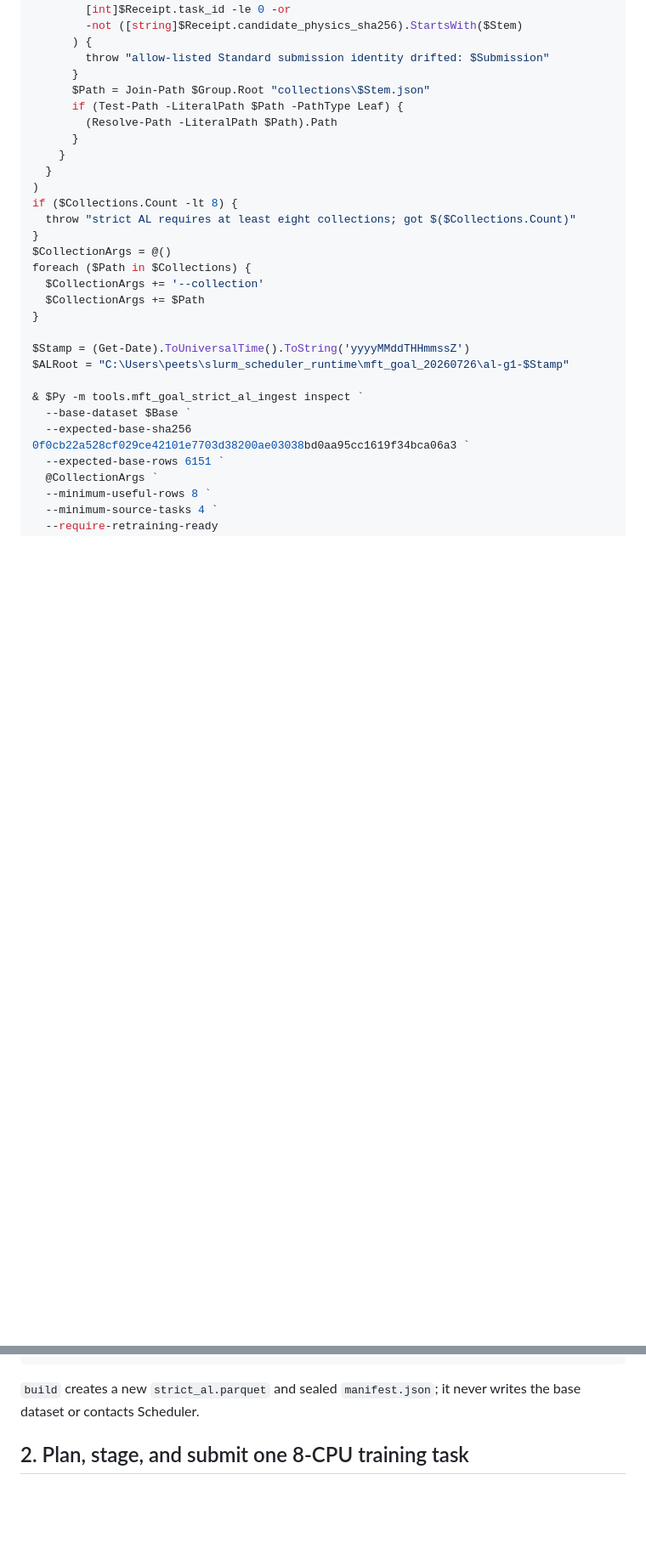
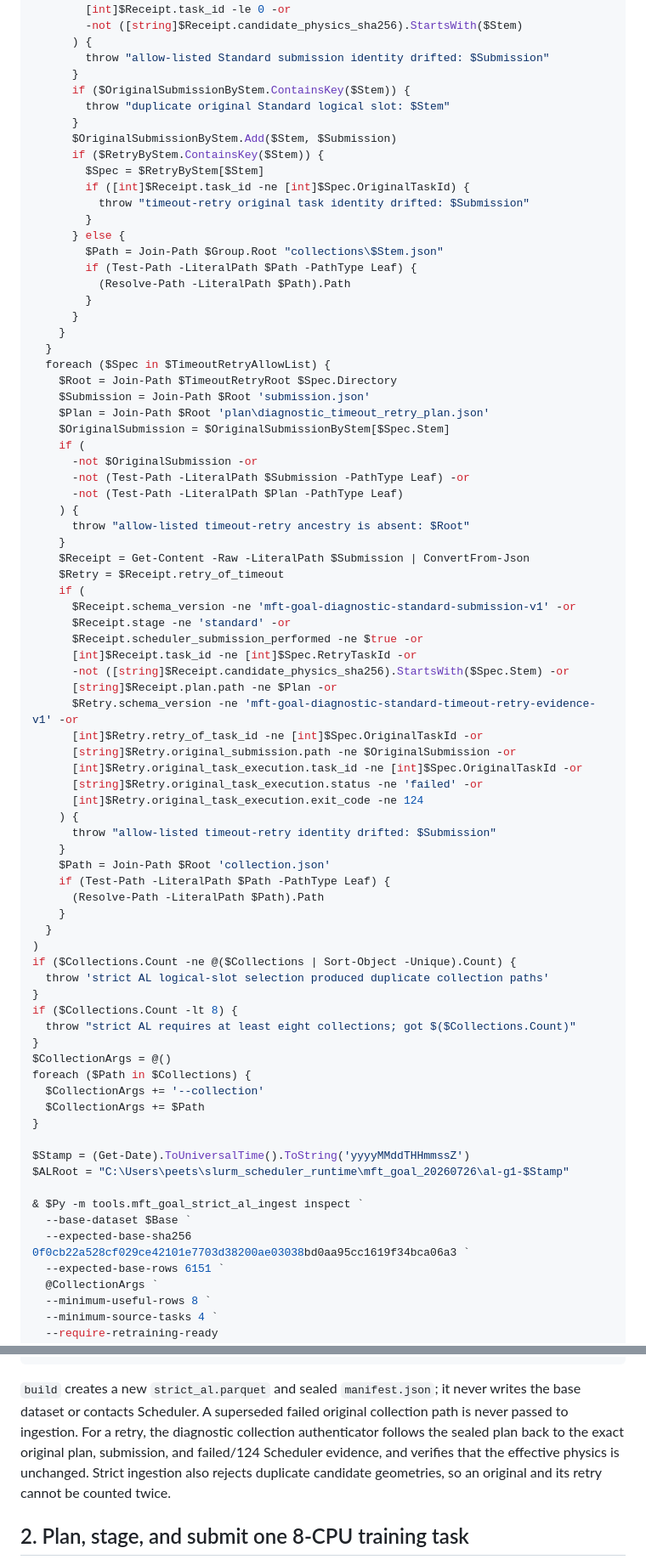
Before and after one commit to Schwalbe262/MFT_1MW_2026, a Markdown page: docs/MFT_GOAL_AL_SLURM_EXECUTION.md, 2 parts joined by grey strips. Shown at 85% size. Rendered like a GitHub page; blank space fills up the shorter version.

````diff
--- a/docs/MFT_GOAL_AL_SLURM_EXECUTION.md
+++ b/docs/MFT_GOAL_AL_SLURM_EXECUTION.md
@@ -98,13 +154,62 @@ $Collections = @(
       ) {
         throw "allow-listed Standard submission identity drifted: $Submission"
       }
-      $Path = Join-Path $Group.Root "collections\$Stem.json"
-      if (Test-Path -LiteralPath $Path -PathType Leaf) {
-        (Resolve-Path -LiteralPath $Path).Path
+      if ($OriginalSubmissionByStem.ContainsKey($Stem)) {
+        throw "duplicate original Standard logical slot: $Stem"
+      }
+      $OriginalSubmissionByStem.Add($Stem, $Submission)
+      if ($RetryByStem.ContainsKey($Stem)) {
+        $Spec = $RetryByStem[$Stem]
+        if ([int]$Receipt.task_id -ne [int]$Spec.OriginalTaskId) {
+          throw "timeout-retry original task identity drifted: $Submission"
+        }
+      } else {
+        $Path = Join-Path $Group.Root "collections\$Stem.json"
+        if (Test-Path -LiteralPath $Path -PathType Leaf) {
+          (Resolve-Path -LiteralPath $Path).Path
+        }
       }
     }
   }
+  foreach ($Spec in $TimeoutRetryAllowList) {
+    $Root = Join-Path $TimeoutRetryRoot $Spec.Directory
+    $Submission = Join-Path $Root 'submission.json'
+    $Plan = Join-Path $Root 'plan\diagnostic_timeout_retry_plan.json'
+    $OriginalSubmission = $OriginalSubmissionByStem[$Spec.Stem]
+    if (
+      -not $OriginalSubmission -or
+      -not (Test-Path -LiteralPath $Submission -PathType Leaf) -or
+      -not (Test-Path -LiteralPath $Plan -PathType Leaf)
+    ) {
+      throw "allow-listed timeout-retry ancestry is absent: $Root"
+    }
+    $Receipt = Get-Content -Raw -LiteralPath $Submission | ConvertFrom-Json
+    $Retry = $Receipt.retry_of_timeout
+    if (
+      $Receipt.schema_version -ne 'mft-goal-diagnostic-standard-submission-v1' -or
+      $Receipt.stage -ne 'standard' -or
+      $Receipt.scheduler_submission_performed -ne $true -or
+      [int]$Receipt.task_id -ne [int]$Spec.RetryTaskId -or
+      -not ([string]$Receipt.candidate_physics_sha256).StartsWith($Spec.Stem) -or
+      [string]$Receipt.plan.path -ne $Plan -or
+      $Retry.schema_version -ne 'mft-goal-diagnostic-standard-timeout-retry-evidence-v1' -or
+      [int]$Retry.retry_of_task_id -ne [int]$Spec.OriginalTaskId -or
+      [string]$Retry.original_submission.path -ne $OriginalSubmission -or
+      [int]$Retry.original_task_execution.task_id -ne [int]$Spec.OriginalTaskId -or
+      [string]$Retry.original_task_execution.status -ne 'failed' -or
+      [int]$Retry.original_task_execution.exit_code -ne 124
+    ) {
+      throw "allow-listed timeout-retry identity drifted: $Submission"
+    }
+    $Path = Join-Path $Root 'collection.json'
+    if (Test-Path -LiteralPath $Path -PathType Leaf) {
+      (Resolve-Path -LiteralPath $Path).Path
+    }
+  }
 )
+if ($Collections.Count -ne @($Collections | Sort-Object -Unique).Count) {
+  throw 'strict AL logical-slot selection produced duplicate collection paths'
+}
 if ($Collections.Count -lt 8) {
   throw "strict AL requires at least eight collections; got $($Collections.Count)"
 }
@@ -140,7 +245,12 @@ if ($LASTEXITCODE -ne 0) { throw 'strict AL build failed' }
 ```
 
 `build` creates a new `strict_al.parquet` and sealed `manifest.json`; it never
-writes the base dataset or contacts Scheduler.
+writes the base dataset or contacts Scheduler. A superseded failed original
+collection path is never passed to ingestion. For a retry, the diagnostic
+collection authenticator follows the sealed plan back to the exact original
+plan, submission, and failed/124 Scheduler evidence, and verifies that the
+effective physics is unchanged. Strict ingestion also rejects duplicate
+candidate geometries, so an original and its retry cannot be counted twice.
 
 ## 2. Plan, stage, and submit one 8-CPU training task
 
````
Also changed, not shown: other parts of docs/MFT_GOAL_AL_SLURM_EXECUTION.md (+57 -1 lines).
